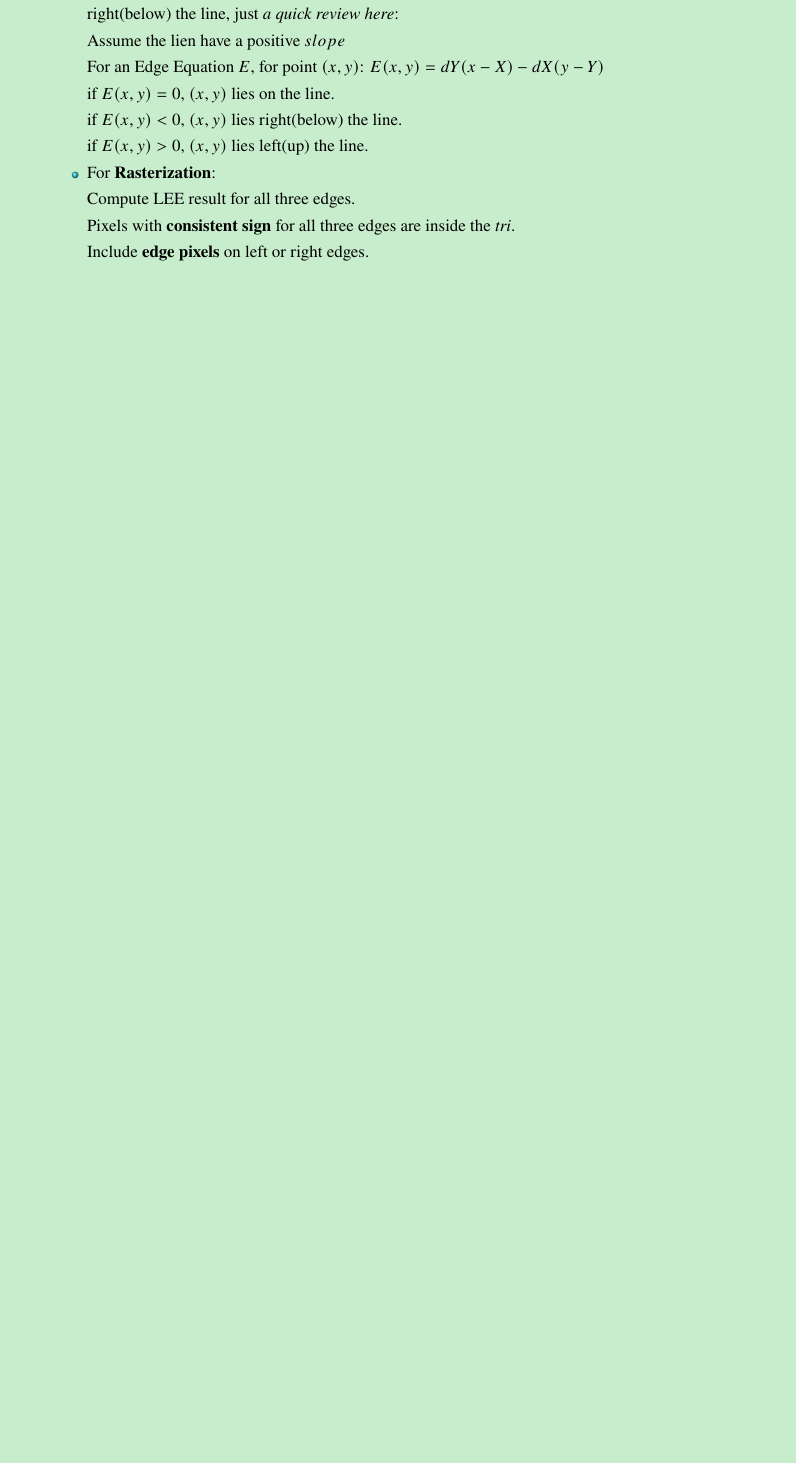
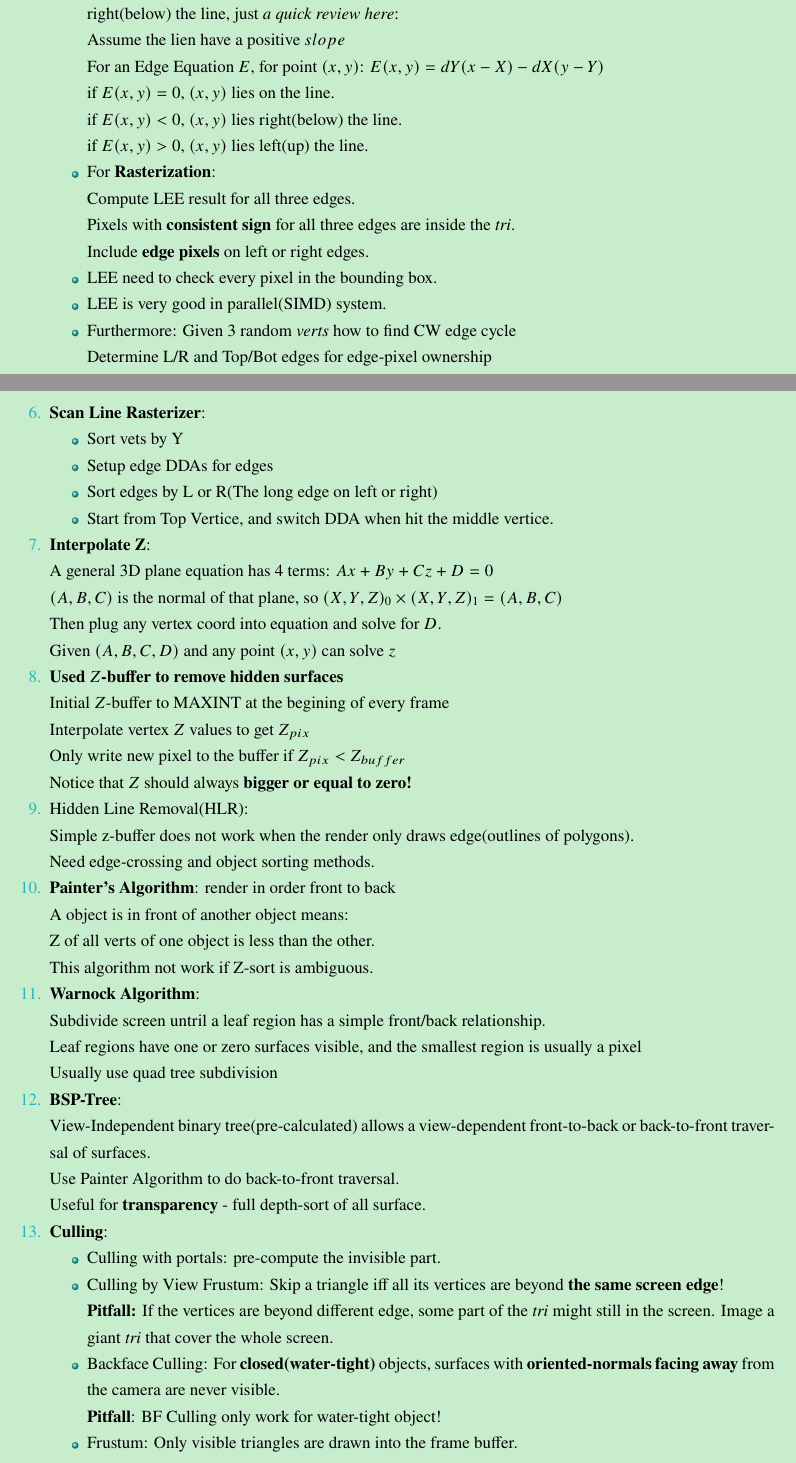
Before and after one commit to billcshi/ComputerGraph, a LaTeX document (NoteForComputerGraph.tex): part of page 2 of 5 before the commit and two parts of pages 2 and 3 of 6 after it, the two joined at a grey line, cut so that both start at the same text, the shorter picture padded with empty space. Compiled offline with XeLaTeX.

Commit message:
Finish the Note for Midterm Exam Include: Computer Graphic Overview, Rasterization, Culling, Transformation

```diff
--- a/NoteForComputerGraph.tex
+++ b/NoteForComputerGraph.tex
@@ -85,6 +85,51 @@
 		Compute LEE result for all three edges.\\
 		Pixels with \textbf{consistent sign} for all three edges are inside the \textit{tri}.\\
 		Include \textbf{edge pixels} on left or right edges.
+		\item LEE need to check every pixel in the bounding box.
+		\item LEE is very good in parallel(SIMD) system.
+		\item Furthermore: Given 3 random \textit{verts} how to find CW edge cycle\\
+		Determine L/R and Top/Bot edges for edge-pixel ownership
+	\end{itemize}
+	\item \textbf{Scan Line Rasterizer}:
+	\begin{itemize}
+		\item Sort vets by Y
+		\item Setup edge DDAs for edges
+		\item Sort edges by L or R(The long edge on left or right)
+		\item Start from Top Vertice, and switch DDA when hit the middle vertice.
+	\end{itemize}
+	\item \textbf{Interpolate Z}:\\
+	A general 3D plane equation has 4 terms: $Ax+By+Cz+D=0$\\
+	$(A,B,C)$ is the normal of that plane, so $(X,Y,Z)_0 \times (X,Y,Z)_1 = (A,B,C)$\\
+	Then plug any vertex coord into equation and solve for $D$.\\
+	Given $(A,B,C,D)$ and any point $(x,y)$ can solve $z$
+	\item \textbf{Used $Z$-buffer to remove hidden surfaces}\\
+	Initial $Z$-buffer to MAXINT at the begining of every frame\\
+	Interpolate vertex $Z$ values to get $Z_{pix}$\\
+	Only write new pixel to the buffer if $Z_{pix}<Z_{buffer}$\\
+	Notice that $Z$ should always \textbf{bigger or equal to zero!}
+	\item Hidden Line Removal(HLR):\\
+	Simple z-buffer does not work when the render only draws edge(outlines of polygons).\\
+	Need edge-crossing and object sorting methods.
+	\item \textbf{Painter's Algorithm}: render in order front to back\\
+	A object is in front of another object means:\\
+	Z of all verts of one object is less than the other.\\
+	This algorithm not work if Z-sort is ambiguous.
+	\item \textbf{Warnock Algorithm}:\\
+	Subdivide screen untril a leaf region has a simple front/back relationship.\\
+	Leaf regions have one or zero surfaces visible, and the smallest region is usually a pixel\\
+	Usually use quad tree subdivision
+	\item \textbf{BSP-Tree}:\\
+	View-Independent binary tree(pre-calculated) allows a view-dependent front-to-back or back-to-front traversal of surfaces.\\
+	Use Painter Algorithm to do back-to-front traversal.\\
+	Useful for \textbf{transparency} - full depth-sort of all surface.
+	\item \textbf{Culling}:
+	\begin{itemize}
+		\item Culling with portals: pre-compute the invisible part.
+		\item Culling by View Frustum: Skip a triangle iff all its vertices are beyond \textbf{the same screen edge}!\\
+		\textbf{Pitfall:} If the vertices are beyond different edge, some part of the \textit{tri} might still in the screen. Image a giant \textit{tri} that cover the whole screen.
+		\item Backface Culling: For \textbf{closed(water-tight)} objects, surfaces with \textbf{oriented-normals facing away} from the camera are never visible.\\
+		\textbf{Pitfall}: BF Culling only work for water-tight object!
+		\item Frustum: Only visible triangles are drawn into the frame buffer.
 	\end{itemize}
 \end{enumerate}
 
```
Also changed, not shown: NoteForComputerGraph.pdf.
